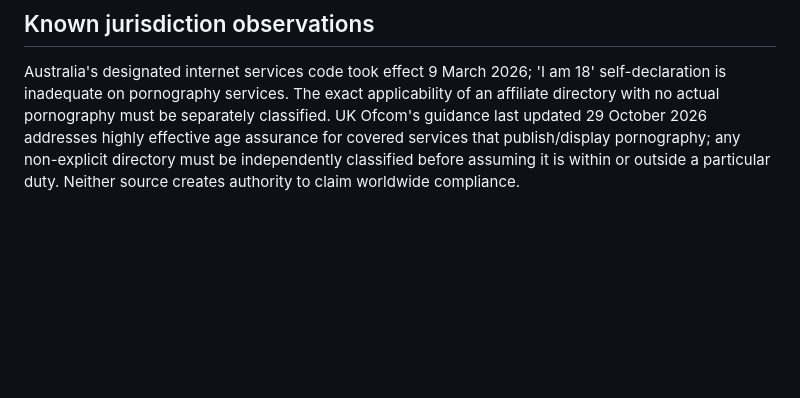
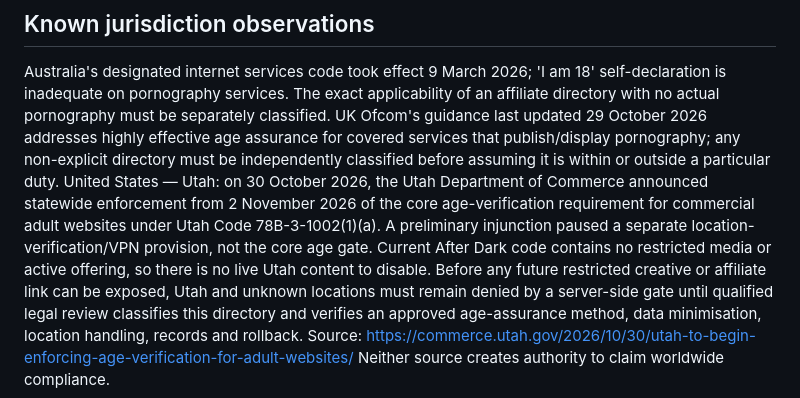
Before and after one commit to Global-AI-LLM-Solutions/gitable, a Markdown page: docs/after-dark/LEGAL_MONITORING.md, the part around one of its changes. GitHub-like rendering; blank space fills up the shorter version.

Commit message:
docs(after-dark): record Utah age-verification enforcement gate

```diff
--- a/docs/after-dark/LEGAL_MONITORING.md
+++ b/docs/after-dark/LEGAL_MONITORING.md
@@ -42,4 +42,5 @@ No countries, images of real people, affiliate links, tracking pixels, age-verif
 ## Known jurisdiction observations
 Australia's designated internet services code took effect 9 March 2026; 'I am 18' self-declaration is inadequate on pornography services. The exact applicability of an affiliate directory with no actual pornography must be separately classified.
 UK Ofcom's guidance last updated 29 October 2026 addresses highly effective age assurance for covered services that publish/display pornography; any non-explicit directory must be independently classified before assuming it is within or outside a particular duty.
+United States — Utah: on 30 October 2026, the Utah Department of Commerce announced statewide enforcement from 2 November 2026 of the core age-verification requirement for commercial adult websites under Utah Code 78B-3-1002(1)(a). A preliminary injunction paused a separate location-verification/VPN provision, not the core age gate. Current After Dark code contains no restricted media or active offering, so there is no live Utah content to disable. Before any future restricted creative or affiliate link can be exposed, Utah and unknown locations must remain denied by a server-side gate until qualified legal review classifies this directory and verifies an approved age-assurance method, data minimisation, location handling, records and rollback. Source: https://commerce.utah.gov/2026/10/30/utah-to-begin-enforcing-age-verification-for-adult-websites/
 Neither source creates authority to claim worldwide compliance.
```
Also changed, not shown: other parts of docs/after-dark/LEGAL_MONITORING.md (+1 -1 lines).
